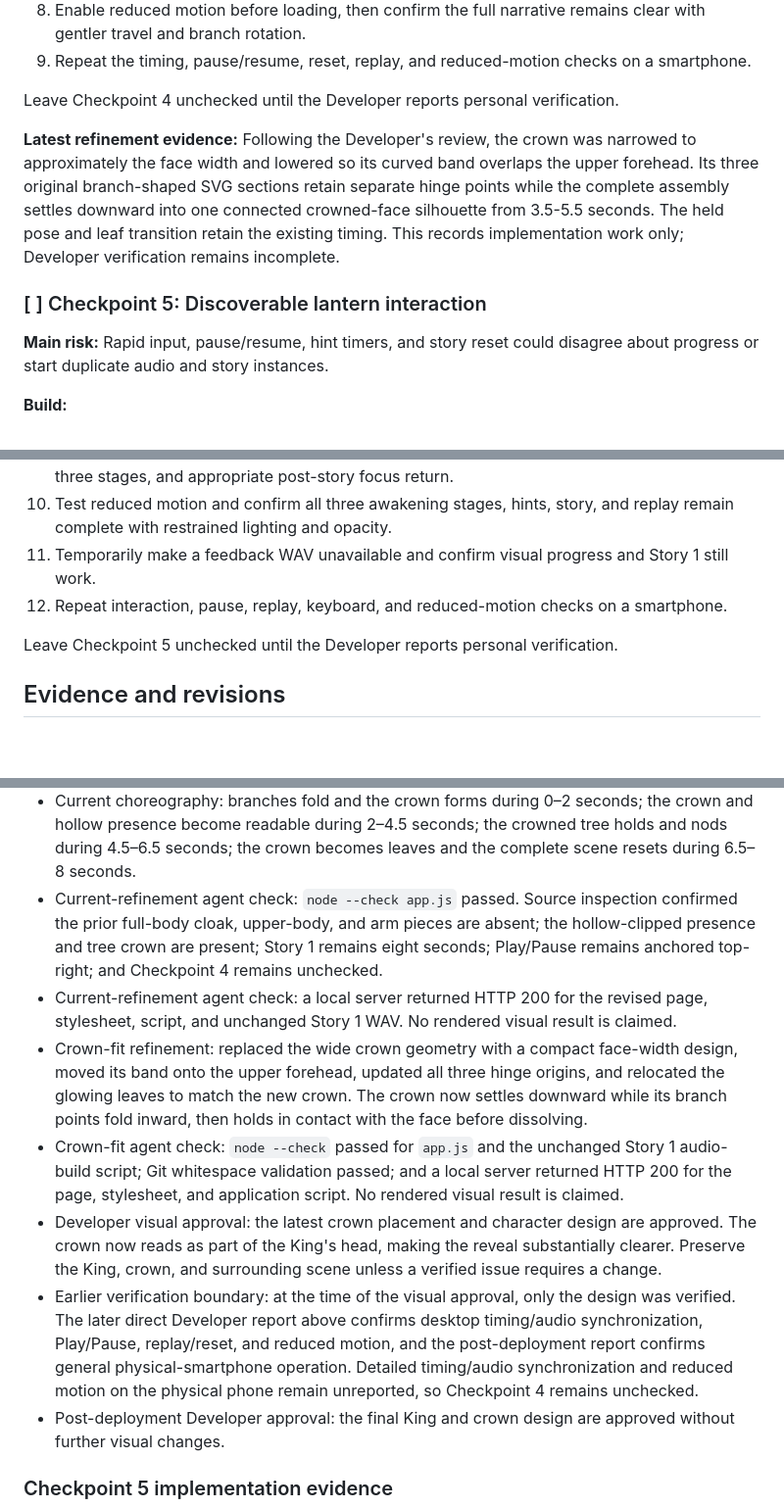
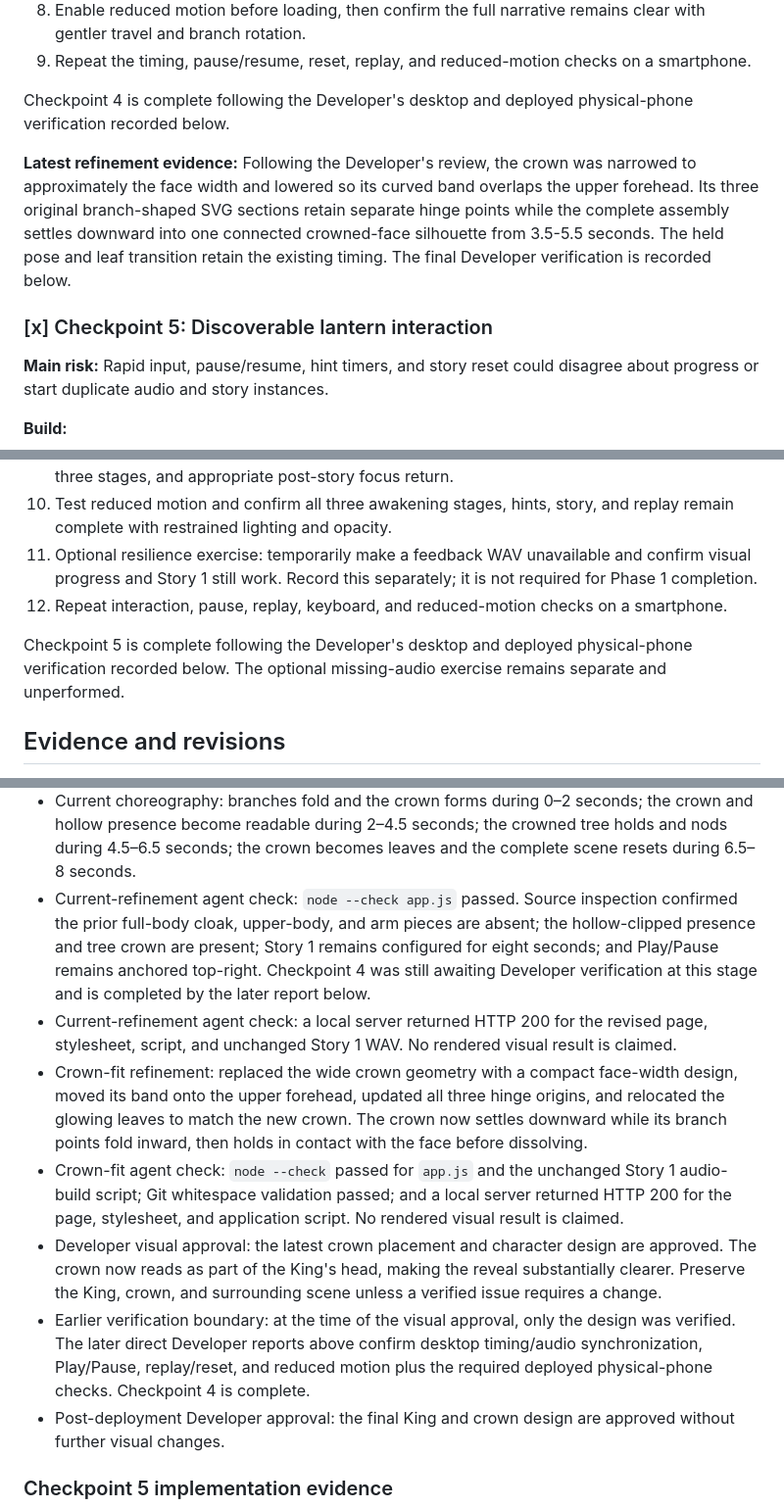
Before and after one commit to chelseajylee13/Project-4-Weenie, a Markdown page: project-4-template/plan.md, 3 parts joined by grey strips. Shown at 98% size. Rendered like a GitHub page; blank space fills up the shorter version.

```diff
--- a/project-4-template/plan.md
+++ b/project-4-template/plan.md
@@ -157,11 +157,11 @@ Checkpoint 3 is complete following the Developer's personal verification of the
 8. Enable reduced motion before loading, then confirm the full narrative remains clear with gentler travel and branch rotation.
 9. Repeat the timing, pause/resume, reset, replay, and reduced-motion checks on a smartphone.
 
-Leave Checkpoint 4 unchecked until the Developer reports personal verification.
+Checkpoint 4 is complete following the Developer's desktop and deployed physical-phone verification recorded below.
 
-**Latest refinement evidence:** Following the Developer's review, the crown was narrowed to approximately the face width and lowered so its curved band overlaps the upper forehead. Its three original branch-shaped SVG sections retain separate hinge points while the complete assembly settles downward into one connected crowned-face silhouette from 3.5-5.5 seconds. The held pose and leaf transition retain the existing timing. This records implementation work only; Developer verification remains incomplete.
+**Latest refinement evidence:** Following the Developer's review, the crown was narrowed to approximately the face width and lowered so its curved band overlaps the upper forehead. Its three original branch-shaped SVG sections retain separate hinge points while the complete assembly settles downward into one connected crowned-face silhouette from 3.5-5.5 seconds. The held pose and leaf transition retain the existing timing. The final Developer verification is recorded below.
 
-### [ ] Checkpoint 5: Discoverable lantern interaction
+### [x] Checkpoint 5: Discoverable lantern interaction
 
 **Main risk:** Rapid input, pause/resume, hint timers, and story reset could disagree about progress or start duplicate audio and story instances.
 
@@ -197,10 +197,10 @@ Leave Checkpoint 4 unchecked until the Developer reports personal verification.
 8. Complete Story 1, confirm the hollow returns to normal, then trigger and replay it again with three new activations.
 9. Repeat with Tab, Enter, and Space; confirm visible focus, descriptive announcements for all three stages, and appropriate post-story focus return.
 10. Test reduced motion and confirm all three awakening stages, hints, story, and replay remain complete with restrained lighting and opacity.
-11. Temporarily make a feedback WAV unavailable and confirm visual progress and Story 1 still work.
+11. Optional resilience exercise: temporarily make a feedback WAV unavailable and confirm visual progress and Story 1 still work. Record this separately; it is not required for Phase 1 completion.
 12. Repeat interaction, pause, replay, keyboard, and reduced-motion checks on a smartphone.
 
-Leave Checkpoint 5 unchecked until the Developer reports personal verification.
+Checkpoint 5 is complete following the Developer's desktop and deployed physical-phone verification recorded below. The optional missing-audio exercise remains separate and unperformed.
 
 ## Evidence and revisions
 
@@ -315,12 +318,12 @@ Developer observations: none recorded during the desktop verification. Checkpoin
 - Developer review of the full-body refinement: the separate character, crown placement, and bow remained visually confusing, so the Developer did not approve Checkpoint 4.
 - Current refinement: replaced the external full-body King with a subtle face, amber eyes, and collar clipped inside the tree hollow. The tree itself now holds the crown, and a three-and-a-half-degree rigid tilt communicates a dignified nod.
 - Current choreography: branches fold and the crown forms during 0–2 seconds; the crown and hollow presence become readable during 2–4.5 seconds; the crowned tree holds and nods during 4.5–6.5 seconds; the crown becomes leaves and the complete scene resets during 6.5–8 seconds.
-- Current-refinement agent check: `node --check app.js` passed. Source inspection confirmed the prior full-body cloak, upper-body, and arm pieces are absent; the hollow-clipped presence and tree crown are present; Story 1 remains eight seconds; Play/Pause remains anchored top-right; and Checkpoint 4 remains unchecked.
+- Current-refinement agent check: `node --check app.js` passed. Source inspection confirmed the prior full-body cloak, upper-body, and arm pieces are absent; the hollow-clipped presence and tree crown are present; Story 1 remains configured for eight seconds; and Play/Pause remains anchored top-right. Checkpoint 4 was still awaiting Developer verification at this stage and is completed by the later report below.
 - Current-refinement agent check: a local server returned HTTP 200 for the revised page, stylesheet, script, and unchanged Story 1 WAV. No rendered visual result is claimed.
 - Crown-fit refinement: replaced the wide crown geometry with a compact face-width design, moved its band onto the upper forehead, updated all three hinge origins, and relocated the glowing leaves to match the new crown. The crown now settles downward while its branch points fold inward, then holds in contact with the face before dissolving.
 - Crown-fit agent check: `node --check` passed for `app.js` and the unchanged Story 1 audio-build script; Git whitespace validation passed; and a local server returned HTTP 200 for the page, stylesheet, and application script. No rendered visual result is claimed.
 - Developer visual approval: the latest crown placement and character design are approved. The crown now reads as part of the King's head, making the reveal substantially clearer. Preserve the King, crown, and surrounding scene unless a verified issue requires a change.
-- Earlier verification boundary: at the time of the visual approval, only the design was verified. The later direct Developer report above confirms desktop timing/audio synchronization, Play/Pause, replay/reset, and reduced motion, and the post-deployment report confirms general physical-smartphone operation. Detailed timing/audio synchronization and reduced motion on the physical phone remain unreported, so Checkpoint 4 remains unchecked.
+- Earlier verification boundary: at the time of the visual approval, only the design was verified. The later direct Developer reports above confirm desktop timing/audio synchronization, Play/Pause, replay/reset, and reduced motion plus the required deployed physical-phone checks. Checkpoint 4 is complete.
 - Post-deployment Developer approval: the final King and crown design are approved without further visual changes.
 
 ### Checkpoint 5 implementation evidence
```
Also changed, not shown: other parts of project-4-template/plan.md (+83 -13 lines).
